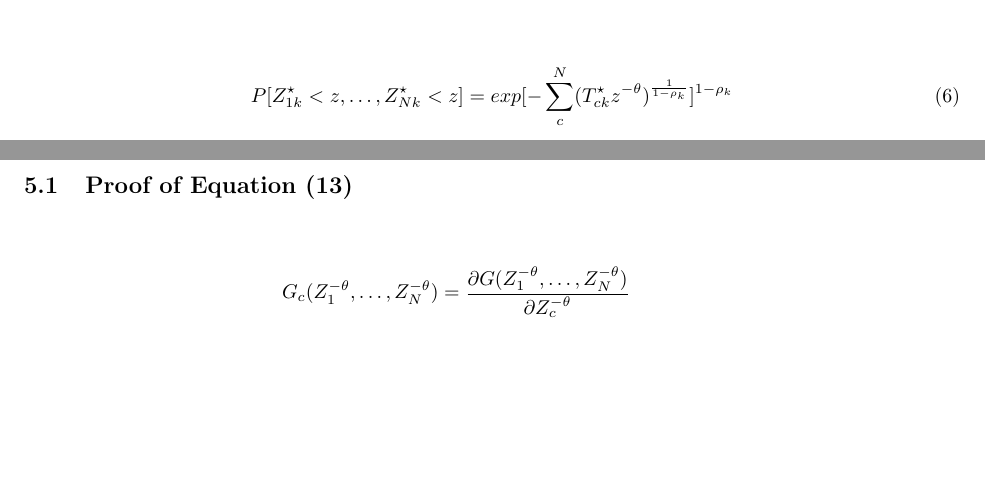
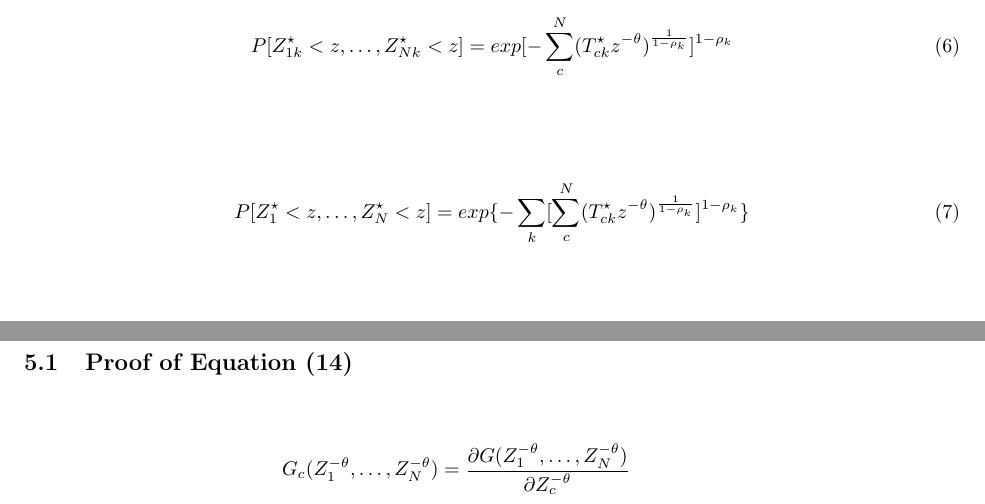
Before and after one commit to seinjonetan/trade, a LaTeX document (model/model.tex): two parts of pages 3 and 7 of 7, joined at a grey line, cut so that both start at the same text, the shorter picture padded with empty space. Compiled offline with pdfLaTeX.

Commit message:
feat: added another pdf that has been intergrated over hosuehold types

```diff
--- a/model/model.tex
+++ b/model/model.tex
@@ -196,6 +196,10 @@ The joint probability above is a max-stable multivariate Fréchet distribution w
     P[Z_{1k}^{\star} < z, \dots, Z_{Nk}^{\star} < z] = exp[-\sum_{c}^{N}(T_{ck}^{\star} z^{-\theta})^{\frac{1}{1 - \rho_k}}]^{1 - \rho_k}
 \end{align}
 
+\begin{align}
+    P[Z_1^{\star} < z, \dots, Z_N^{\star} < z] = exp\{- \sum_{k}^{}[\sum_{c}^{N}(T_{ck}^{\star} z^{-\theta})^{\frac{1}{1 - \rho_k}}]^{1 - \rho_k}\}
+\end{align}
+
 With the case of a cross-nested CES function, we can approximate a correlation funciton. Assuming that productivity is distributed max-stable multivariate Fréchet, with scale parameter $T_{ck}^{\star} = \int_{0}^{1} T_{ck} H_k(\nu) dv$, shape parameter $\theta$, and correlation parameter $\rho_k$, we can assume the following correlation function:
 
 \begin{align}
@@ -308,7 +312,7 @@ We then shock Detriot's productivities, reducing it by $50\%$ and observe the ch
 
 \section{Proofs}
 
-\subsection{Proof of Equation (13)}
+\subsection{Proof of Equation (14)}
 
 \begin{align*}
     G_c (Z_1^{-\theta}, \dots, Z_N^{-\theta})               & = \frac{\partial G(Z_1^{-\theta}, \dots, Z_N^{-\theta})}{\partial Z_c^{-\theta}}                                 \\
```
Also changed, not shown: model/model.pdf, 5 other files.
